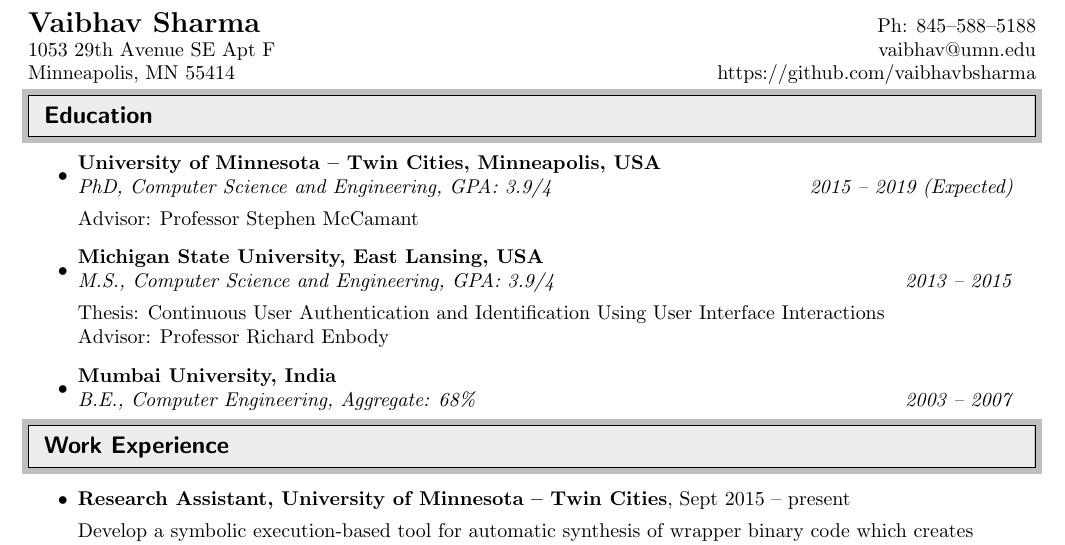
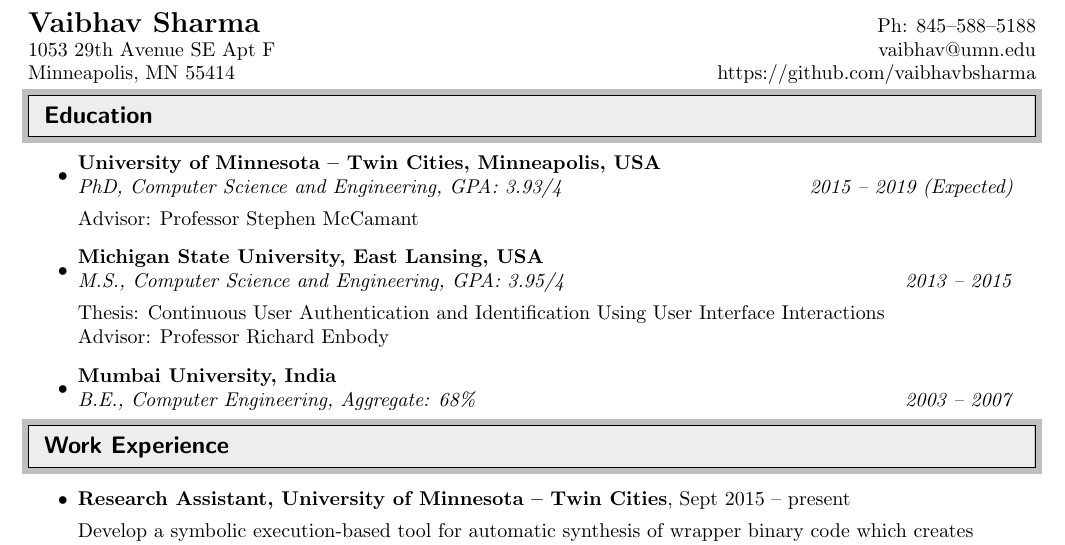
Before and after one commit to vaibhavbsharma/resume, a LaTeX CV (resume.tex): part of page 1 of 2, cut so that both start at the same text. Compiled offline with pdfLaTeX.

Commit message:
Updating latest GPA

```diff
--- a/resume.tex
+++ b/resume.tex
@@ -73,14 +73,14 @@
 \begin{itemize}
 \item
 \ressubheading{University of Minnesota -- Twin Cities,  Minneapolis,
-USA}{}{PhD,  Computer Science and Engineering,  GPA: 3.9/4}{2015 -- 2019
+USA}{}{PhD,  Computer Science and Engineering,  GPA: 3.93/4}{2015 -- 2019
 (Expected)}
 \newline\par Advisor: Professor Stephen McCamant
 
 
 \item
 \ressubheading{Michigan State University,  East Lansing,
-USA}{}{M.S.,  Computer Science and Engineering,  GPA: 3.9/4}{2013 -- 2015}
+USA}{}{M.S.,  Computer Science and Engineering,  GPA: 3.95/4}{2013 -- 2015}
 \newline \par Thesis: Continuous User Authentication and Identification Using User Interface Interactions
 \newline Advisor: Professor Richard Enbody
 
```
Also changed, not shown: resume.pdf.
